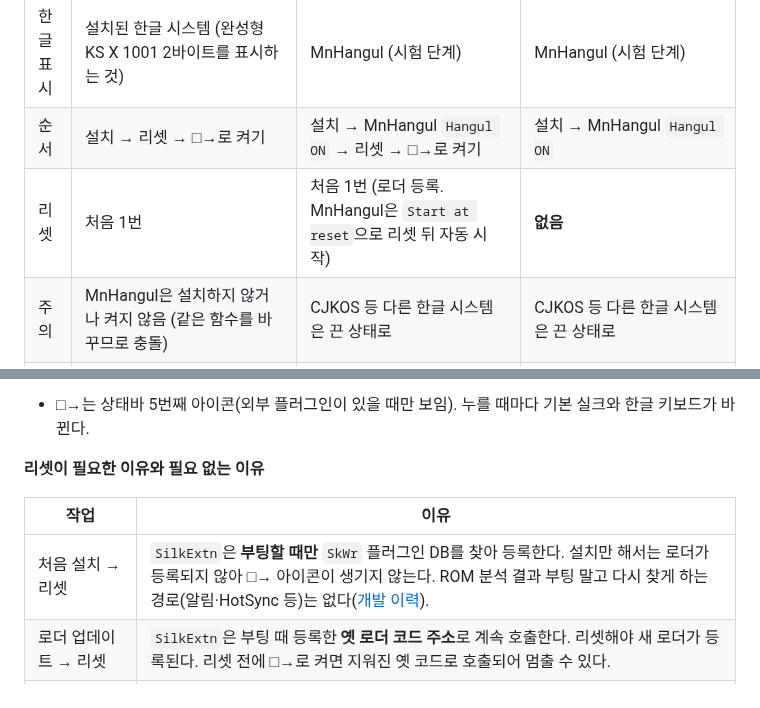
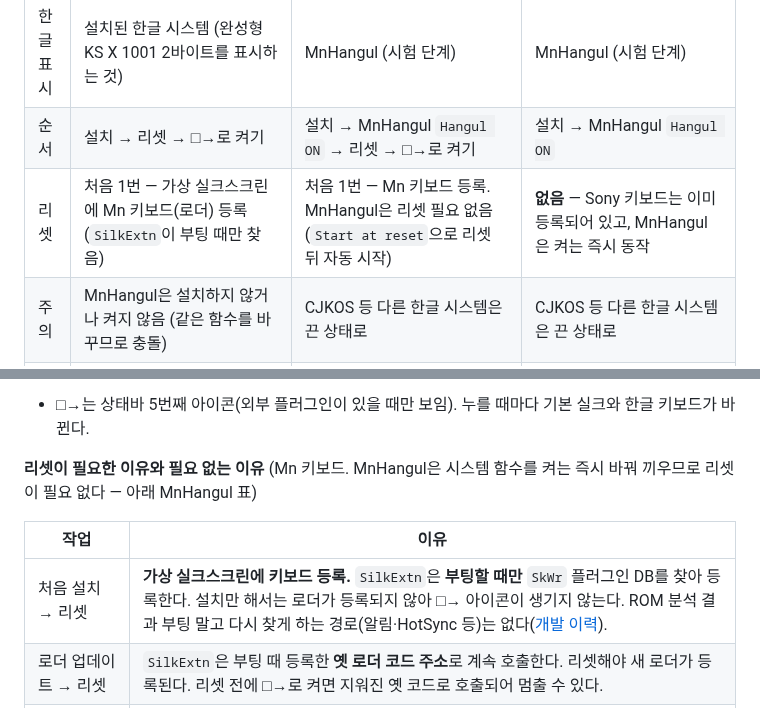
Before and after one commit to muns5965/clie-hangul-keyboard, a Markdown page: README.md, 2 parts joined by grey strips. Rendered like a GitHub page.

Commit message:
README: state reset reason (silk keyboard registration) per install case; MnHangul needs none
Co-Authored-By: Claude Opus 5.5 <noreply@anthropic.com>
Claude-Session: https://claude.ai/code/session_0111EUgHmukks2KoNHTb7Lqc

```diff
--- a/README.md
+++ b/README.md
@@ -92,7 +92,7 @@ Sony CLIÉ PEG-NR70V(Palm OS 4.1S)의 가상 실크스크린(Graffiti 영역)
 | 자판 | 단모음 (Mn 키보드) | 단모음 (Mn 키보드) | 두벌식 (Sony 내장 키보드, `한A` = 한/영) |
 | 한글 표시 | 설치된 한글 시스템 (완성형 KS X 1001 2바이트를 표시하는 것) | MnHangul (시험 단계) | MnHangul (시험 단계) |
 | 순서 | 설치 → 리셋 → □→로 켜기 | 설치 → MnHangul `Hangul ON` → 리셋 → □→로 켜기 | 설치 → MnHangul `Hangul ON` |
-| 리셋 | 처음 1번 | 처음 1번 (로더 등록. MnHangul은 `Start at reset`으로 리셋 뒤 자동 시작) | **없음** |
+| 리셋 | 처음 1번 — 가상 실크스크린에 Mn 키보드(로더) 등록 (`SilkExtn`이 부팅 때만 찾음) | 처음 1번 — Mn 키보드 등록. MnHangul은 리셋 필요 없음 (`Start at reset`으로 리셋 뒤 자동 시작) | **없음** — Sony 키보드는 이미 등록되어 있고, MnHangul은 켜는 즉시 동작 |
 | 주의 | MnHangul은 설치하지 않거나 켜지 않음 (같은 함수를 바꾸므로 충돌) | CJKOS 등 다른 한글 시스템은 끈 상태로 | CJKOS 등 다른 한글 시스템은 끈 상태로 |
 | 시험 환경 | CloudpilotEmu(NR70V ROM) + CJKOS. 다른 한글 시스템과 실기기는 미시험 | CloudpilotEmu(NR70V ROM). 실기기는 미시험 | CloudpilotEmu(NR70V ROM) 메모장. 실기기·다른 앱은 미시험 |
 
@@ -110,11 +110,11 @@ ClieDiag는 모두 선택이다. Mn 키보드(A·B1) 업데이트:
 
 - □→는 상태바 5번째 아이콘(외부 플러그인이 있을 때만 보임). 누를 때마다 기본 실크와 한글 키보드가 바뀐다.
 
-**리셋이 필요한 이유와 필요 없는 이유**
+**리셋이 필요한 이유와 필요 없는 이유** (Mn 키보드. MnHangul은 시스템 함수를 켜는 즉시 바꿔 끼우므로 리셋이 필요 없다 — 아래 MnHangul 표)
 
 | 작업 | 이유 |
 | --- | --- |
-| 처음 설치 → 리셋 | `SilkExtn`은 **부팅할 때만** `SkWr` 플러그인 DB를 찾아 등록한다. 설치만 해서는 로더가 등록되지 않아 □→ 아이콘이 생기지 않는다. ROM 분석 결과 부팅 말고 다시 찾게 하는 경로(알림·HotSync 등)는 없다([개발 이력](docs/DEVELOPMENT_HISTORY.md#nr70v-skwr-플러그인-역분석-및-시험-기록-초기-가설실측-구분)). |
+| 처음 설치 → 리셋 | **가상 실크스크린에 키보드 등록.** `SilkExtn`은 **부팅할 때만** `SkWr` 플러그인 DB를 찾아 등록한다. 설치만 해서는 로더가 등록되지 않아 □→ 아이콘이 생기지 않는다. ROM 분석 결과 부팅 말고 다시 찾게 하는 경로(알림·HotSync 등)는 없다([개발 이력](docs/DEVELOPMENT_HISTORY.md#nr70v-skwr-플러그인-역분석-및-시험-기록-초기-가설실측-구분)). |
 | 로더 업데이트 → 리셋 | `SilkExtn`은 부팅 때 등록한 **옛 로더 코드 주소**로 계속 호출한다. 리셋해야 새 로더가 등록된다. 리셋 전에 □→로 켜면 지워진 옛 코드로 호출되어 멈출 수 있다. |
 | 본체 업데이트 → 리셋 없음 | 본체는 로더가 키보드를 켤 때(Start)마다 DB에서 불러와 잠그고, 끌 때(Stop) 잠금을 푼다. 그래서 끈 상태에서 바꿔 넣으면 다음에 켤 때 새 본체를 불러온다. |
 | 본체 업데이트 전 □→로 끄기 | 켜 둔 채 설치하면 로더가 잠가 둔 옛 본체가 지워진다. 이후 끄거나 켤 때 `MemoryMgr.c … Chunk under-locked` 오류로 멈출 수 있다(리셋하면 복구). |
```
